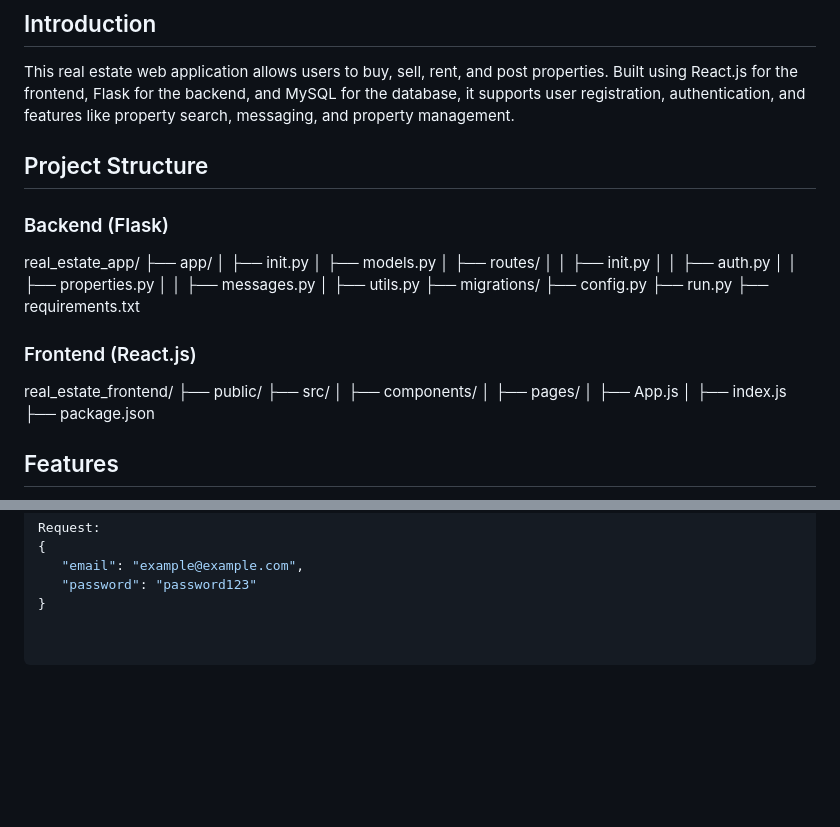
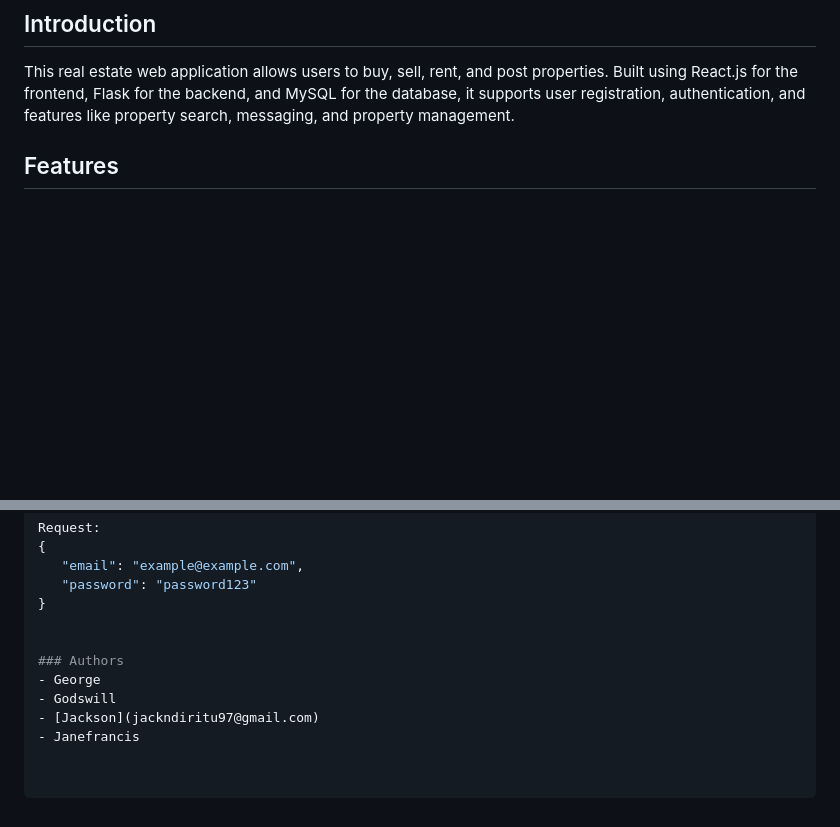
Before and after one commit to jackmarley254/RealtyHub, a Markdown page: README.md, 2 parts joined by grey strips. Rendered like a GitHub page; blank space fills up the shorter version.

```diff
--- a/README.md
+++ b/README.md
@@ -16,35 +16,6 @@ This README file provides a comprehensive guide to your real estate web applicat
 
 ## Introduction
 This real estate web application allows users to buy, sell, rent, and post properties. Built using React.js for the frontend, Flask for the backend, and MySQL for the database, it supports user registration, authentication, and features like property search, messaging, and property management.
-
-## Project Structure
-### Backend (Flask)
-
-real_estate_app/
-├── app/
-│ ├── init.py
-│ ├── models.py
-│ ├── routes/
-│ │ ├── init.py
-│ │ ├── auth.py
-│ │ ├── properties.py
-│ │ ├── messages.py
-│ ├── utils.py
-├── migrations/
-├── config.py
-├── run.py
-├── requirements.txt
-
-### Frontend (React.js)
-
-real_estate_frontend/
-├── public/
-├── src/
-│ ├── components/
-│ ├── pages/
-│ ├── App.js
-│ ├── index.js
-├── package.json
 
 ## Features
 - User Registration and Authentication
@@ -131,3 +102,10 @@ Request:
     "email": "example@example.com",
     "password": "password123"
 }
+
+
+### Authors
+- George
+- Godswill
+- [Jackson](jackndiritu97@gmail.com)
+- Janefrancis
```
Also changed, not shown: other parts of README.md (+1 -1 lines).
